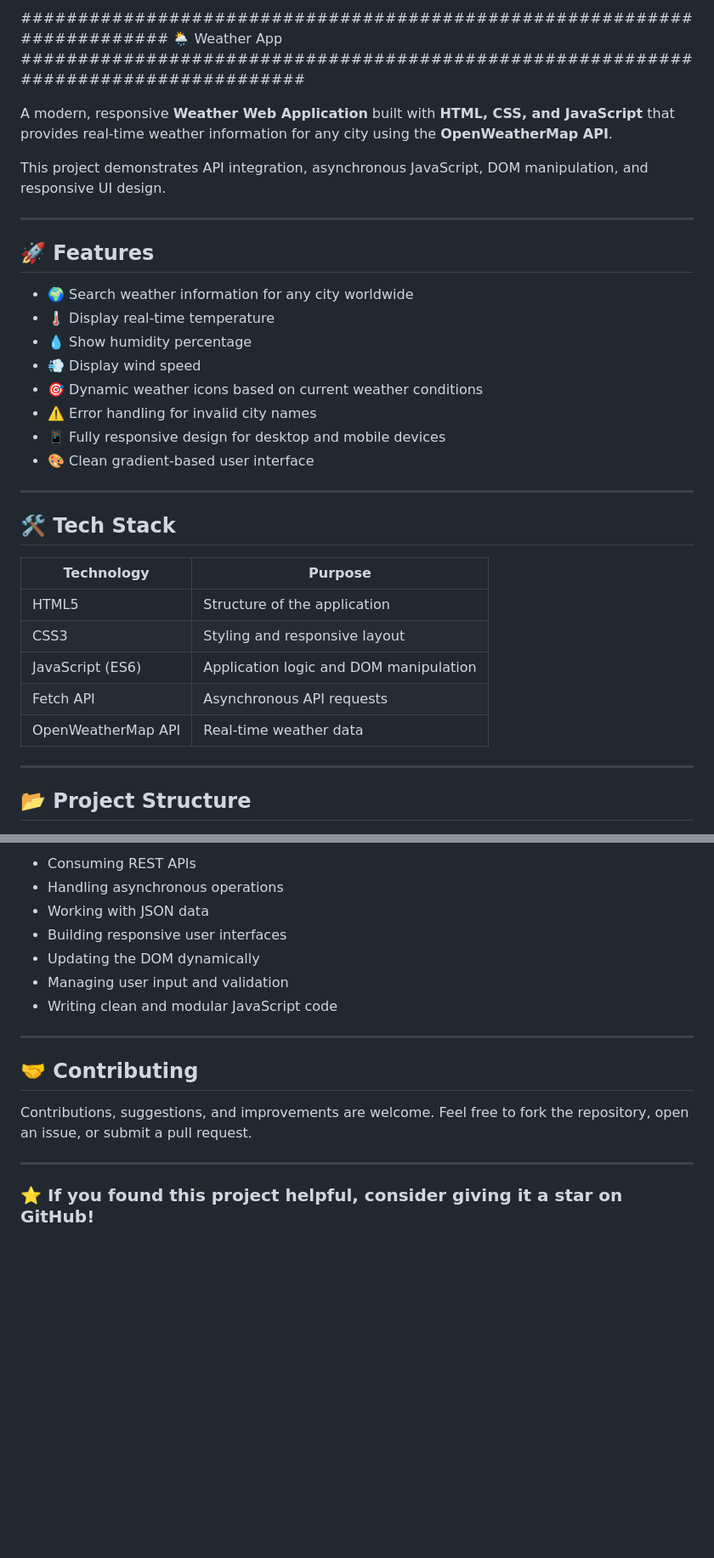
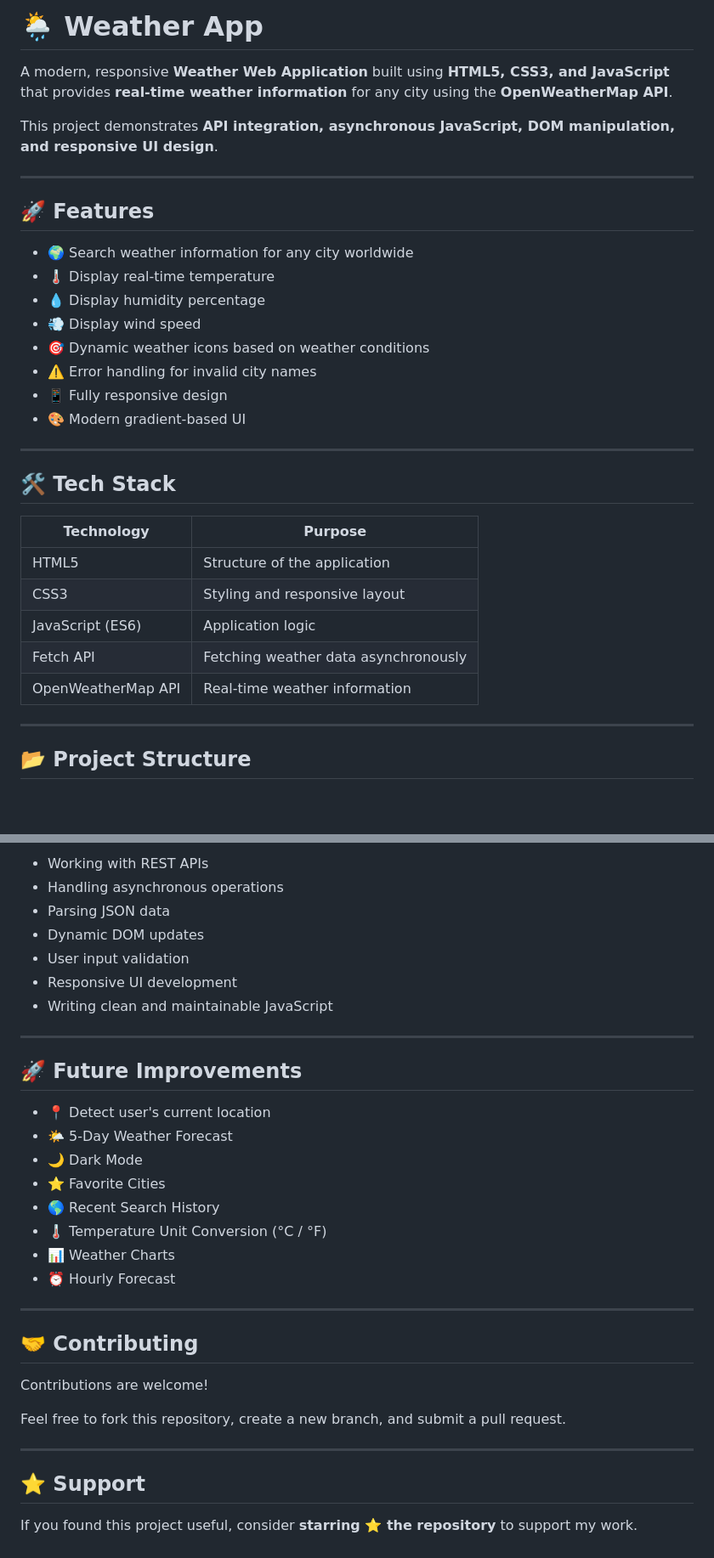
Before and after one commit to ayush2008mishra/weather_site, a Markdown page: README.md, 2 parts joined by grey strips. Shown at 85% size. Rendered like a GitHub page; blank space fills up the shorter version.

```diff
--- a/README.md
+++ b/README.md
@@ -1,33 +1,33 @@
-######################################################################## 🌦️ Weather App ####################################################################################
+# 🌦️ Weather App
 
-A modern, responsive **Weather Web Application** built with **HTML, CSS, and JavaScript** that provides real-time weather information for any city using the **OpenWeatherMap API**.
+A modern, responsive **Weather Web Application** built using **HTML5, CSS3, and JavaScript** that provides **real-time weather information** for any city using the **OpenWeatherMap API**.
 
-This project demonstrates API integration, asynchronous JavaScript, DOM manipulation, and responsive UI design.
+This project demonstrates **API integration, asynchronous JavaScript, DOM manipulation, and responsive UI design**.
 
 ---
 
 ## 🚀 Features
 
-* 🌍 Search weather information for any city worldwide
-* 🌡️ Display real-time temperature
-* 💧 Show humidity percentage
-* 💨 Display wind speed
-* 🎯 Dynamic weather icons based on current weather conditions
-* ⚠️ Error handling for invalid city names
-* 📱 Fully responsive design for desktop and mobile devices
-* 🎨 Clean gradient-based user interface
+- 🌍 Search weather information for any city worldwide
+- 🌡️ Display real-time temperature
+- 💧 Display humidity percentage
+- 💨 Display wind speed
+- 🎯 Dynamic weather icons based on weather conditions
+- ⚠️ Error handling for invalid city names
+- 📱 Fully responsive design
+- 🎨 Modern gradient-based UI
 
 ---
 
 ## 🛠️ Tech Stack
 
-| Technology         | Purpose                                |
-| ------------------ | -------------------------------------- |
-| HTML5              | Structure of the application           |
-| CSS3               | Styling and responsive layout          |
-| JavaScript (ES6)   | Application logic and DOM manipulation |
-| Fetch API          | Asynchronous API requests              |
-| OpenWeatherMap API | Real-time weather data                 |
+| Technology | Purpose |
+|------------|---------|
+| HTML5 | Structure of the application |
+| CSS3 | Styling and responsive layout |
+| JavaScript (ES6) | Application logic |
+| Fetch API | Fetching weather data asynchronously |
+| OpenWeatherMap API | Real-time weather information |
 
 ---
 
@@ -139,21 +158,35 @@ Through this project, I gained practical experience in:
 
-* Consuming REST APIs
-* Handling asynchronous operations
-* Working with JSON data
-* Building responsive user interfaces
-* Updating the DOM dynamically
-* Managing user input and validation
-* Writing clean and modular JavaScript code
+- Working with REST APIs
+- Handling asynchronous operations
+- Parsing JSON data
+- Dynamic DOM updates
+- User input validation
+- Responsive UI development
+- Writing clean and maintainable JavaScript
 
 ---
 
+## 🚀 Future Improvements
 
+- 📍 Detect user's current location
+- 🌤️ 5-Day Weather Forecast
+- 🌙 Dark Mode
+- ⭐ Favorite Cities
+- 🌎 Recent Search History
+- 🌡️ Temperature Unit Conversion (°C / °F)
+- 📊 Weather Charts
+- ⏰ Hourly Forecast
+
+---
 
 ## 🤝 Contributing
 
-Contributions, suggestions, and improvements are welcome. Feel free to fork the repository, open an issue, or submit a pull request.
+Contributions are welcome!
+
+Feel free to fork this repository, create a new branch, and submit a pull request.
 
 ---
 
+## ⭐ Support
 
-### ⭐ If you found this project helpful, consider giving it a star on GitHub!
+If you found this project useful, consider **starring ⭐ the repository** to support my work.
```
Also changed, not shown: other parts of README.md (+53 -34 lines).
